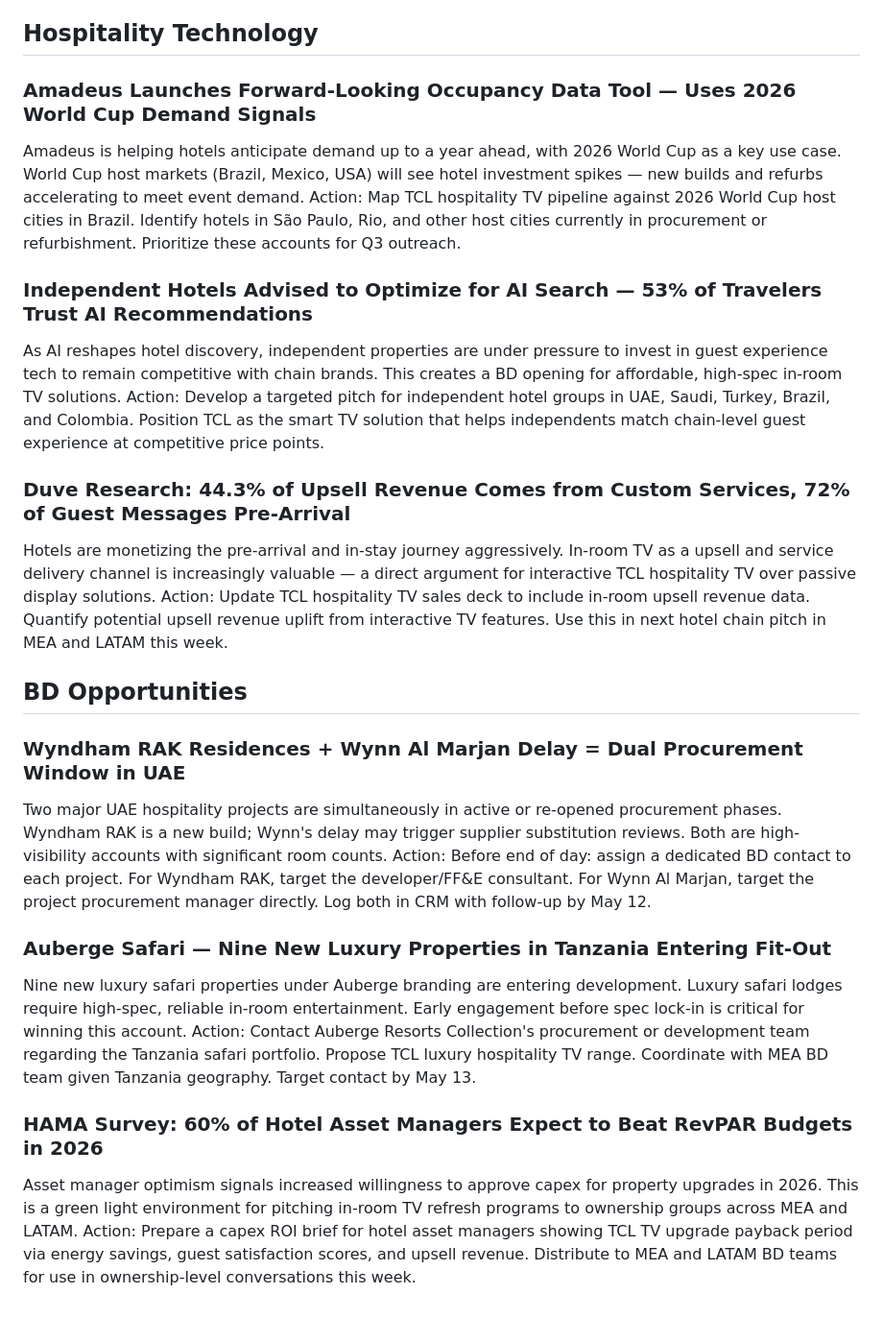
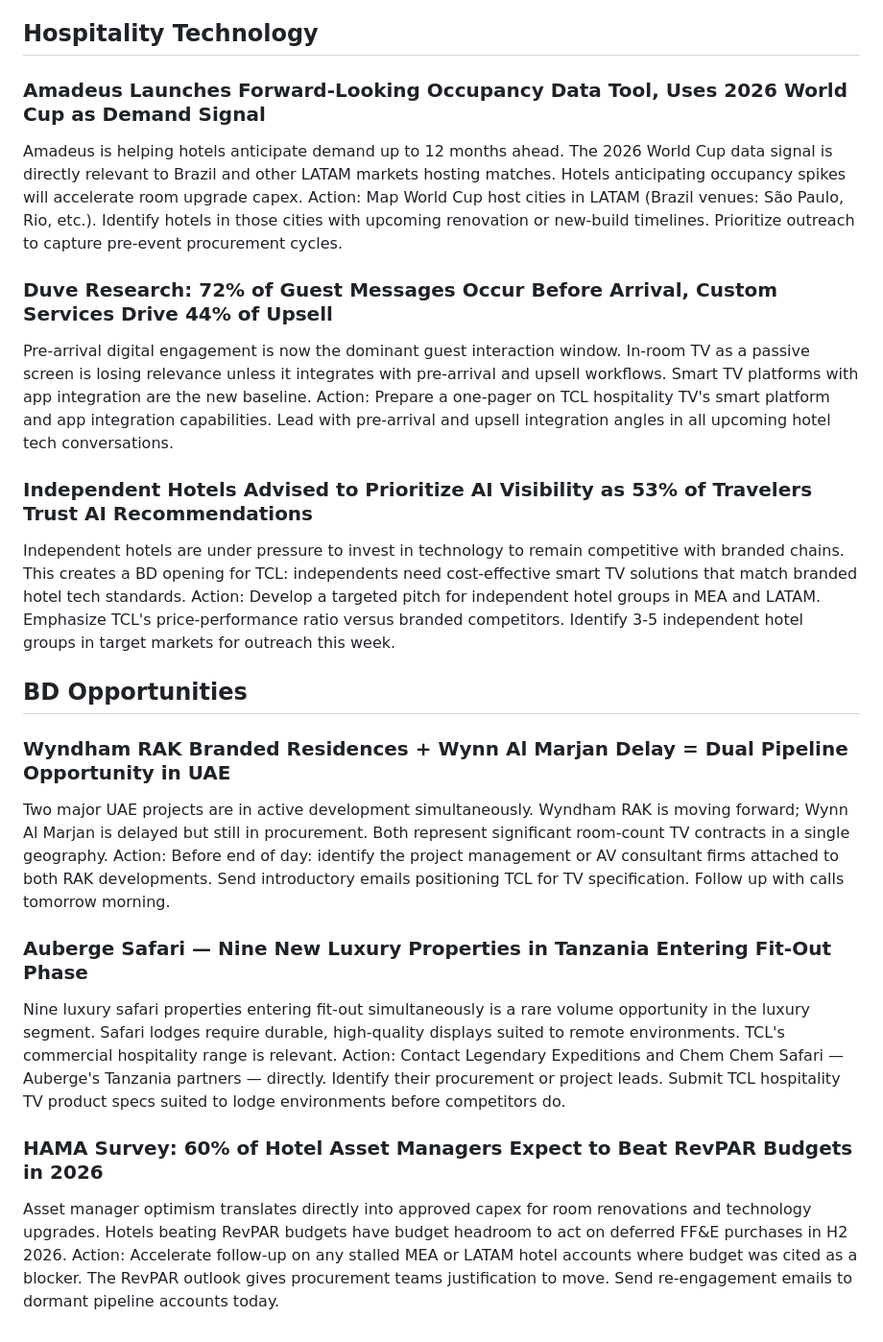
Before and after one commit to Ismailmaby/tcl-market-monitor, a Markdown page: output/tcl_intel_pm_2026-05-10.md, the part around one of its changes. Shown at 96% size. Drawn GitHub-style.

Commit message:
chore: evening briefing 2026-05-10

```diff
--- a/output/tcl_intel_pm_2026-05-10.md
+++ b/output/tcl_intel_pm_2026-05-10.md
@@ -55,28 +55,28 @@ Action: Explore a partnership or integration conversation with Canary Technologi
 
 
 ## Hospitality Technology
-### Amadeus Launches Forward-Looking Occupancy Data Tool — Uses 2026 World Cup Demand Signals
-Amadeus is helping hotels anticipate demand up to a year ahead, with 2026 World Cup as a key use case. World Cup host markets (Brazil, Mexico, USA) will see hotel investment spikes — new builds and refurbs accelerating to meet event demand.
-Action: Map TCL hospitality TV pipeline against 2026 World Cup host cities in Brazil. Identify hotels in São Paulo, Rio, and other host cities currently in procurement or refurbishment. Prioritize these accounts for Q3 outreach.
+### Amadeus Launches Forward-Looking Occupancy Data Tool, Uses 2026 World Cup as Demand Signal
+Amadeus is helping hotels anticipate demand up to 12 months ahead. The 2026 World Cup data signal is directly relevant to Brazil and other LATAM markets hosting matches. Hotels anticipating occupancy spikes will accelerate room upgrade capex.
+Action: Map World Cup host cities in LATAM (Brazil venues: São Paulo, Rio, etc.). Identify hotels in those cities with upcoming renovation or new-build timelines. Prioritize outreach to capture pre-event procurement cycles.
 
-### Independent Hotels Advised to Optimize for AI Search — 53% of Travelers Trust AI Recommendations
-As AI reshapes hotel discovery, independent properties are under pressure to invest in guest experience tech to remain competitive with chain brands. This creates a BD opening for affordable, high-spec in-room TV solutions.
-Action: Develop a targeted pitch for independent hotel groups in UAE, Saudi, Turkey, Brazil, and Colombia. Position TCL as the smart TV solution that helps independents match chain-level guest experience at competitive price points.
+### Duve Research: 72% of Guest Messages Occur Before Arrival, Custom Services Drive 44% of Upsell
+Pre-arrival digital engagement is now the dominant guest interaction window. In-room TV as a passive screen is losing relevance unless it integrates with pre-arrival and upsell workflows. Smart TV platforms with app integration are the new baseline.
+Action: Prepare a one-pager on TCL hospitality TV's smart platform and app integration capabilities. Lead with pre-arrival and upsell integration angles in all upcoming hotel tech conversations.
 
-### Duve Research: 44.3% of Upsell Revenue Comes from Custom Services, 72% of Guest Messages Pre-Arrival
-Hotels are monetizing the pre-arrival and in-stay journey aggressively. In-room TV as a upsell and service delivery channel is increasingly valuable — a direct argument for interactive TCL hospitality TV over passive display solutions.
-Action: Update TCL hospitality TV sales deck to include in-room upsell revenue data. Quantify potential upsell revenue uplift from interactive TV features. Use this in next hotel chain pitch in MEA and LATAM this week.
+### Independent Hotels Advised to Prioritize AI Visibility as 53% of Travelers Trust AI Recommendations
+Independent hotels are under pressure to invest in technology to remain competitive with branded chains. This creates a BD opening for TCL: independents need cost-effective smart TV solutions that match branded hotel tech standards.
+Action: Develop a targeted pitch for independent hotel groups in MEA and LATAM. Emphasize TCL's price-performance ratio versus branded competitors. Identify 3-5 independent hotel groups in target markets for outreach this week.
 
 
 ## BD Opportunities
-### Wyndham RAK Residences + Wynn Al Marjan Delay = Dual Procurement Window in UAE
-Two major UAE hospitality projects are simultaneously in active or re-opened procurement phases. Wyndham RAK is a new build; Wynn's delay may trigger supplier substitution reviews. Both are high-visibility accounts with significant room counts.
-Action: Before end of day: assign a dedicated BD contact to each project. For Wyndham RAK, target the developer/FF&E consultant. For Wynn Al Marjan, target the project procurement manager directly. Log both in CRM with follow-up by May 12.
+### Wyndham RAK Branded Residences + Wynn Al Marjan Delay = Dual Pipeline Opportunity in UAE
+Two major UAE projects are in active development simultaneously. Wyndham RAK is moving forward; Wynn Al Marjan is delayed but still in procurement. Both represent significant room-count TV contracts in a single geography.
+Action: Before end of day: identify the project management or AV consultant firms attached to both RAK developments. Send introductory emails positioning TCL for TV specification. Follow up with calls tomorrow morning.
 
-### Auberge Safari — Nine New Luxury Properties in Tanzania Entering Fit-Out
-Nine new luxury safari properties under Auberge branding are entering development. Luxury safari lodges require high-spec, reliable in-room entertainment. Early engagement before spec lock-in is critical for winning this account.
-Action: Contact Auberge Resorts Collection's procurement or development team regarding the Tanzania safari portfolio. Propose TCL luxury hospitality TV range. Coordinate with MEA BD team given Tanzania geography. Target contact by May 13.
+### Auberge Safari — Nine New Luxury Properties in Tanzania Entering Fit-Out Phase
+Nine luxury safari properties entering fit-out simultaneously is a rare volume opportunity in the luxury segment. Safari lodges require durable, high-quality displays suited to remote environments. TCL's commercial hospitality range is relevant.
+Action: Contact Legendary Expeditions and Chem Chem Safari — Auberge's Tanzania partners — directly. Identify their procurement or project leads. Submit TCL hospitality TV product specs suited to lodge environments before competitors do.
 
 ### HAMA Survey: 60% of Hotel Asset Managers Expect to Beat RevPAR Budgets in 2026
-Asset manager optimism signals increased willingness to approve capex for property upgrades in 2026. This is a green light environment for pitching in-room TV refresh programs to ownership groups across MEA and LATAM.
-Action: Prepare a capex ROI brief for hotel asset managers showing TCL TV upgrade payback period via energy savings, guest satisfaction scores, and upsell revenue. Distribute to MEA and LATAM BD teams for use in ownership-level conversations this week.
+Asset manager optimism translates directly into approved capex for room renovations and technology upgrades. Hotels beating RevPAR budgets have budget headroom to act on deferred FF&E purchases in H2 2026.
+Action: Accelerate follow-up on any stalled MEA or LATAM hotel accounts where budget was cited as a blocker. The RevPAR outlook gives procurement teams justification to move. Send re-engagement emails to dormant pipeline accounts today.
```
Also changed, not shown: other parts of output/tcl_intel_pm_2026-05-10.md (+21 -21 lines).
